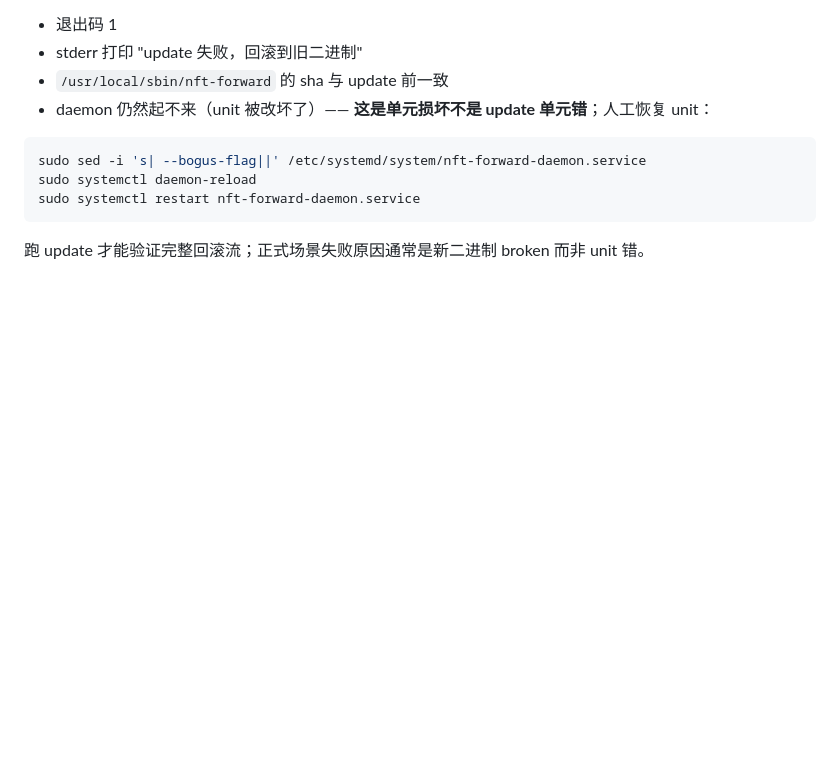
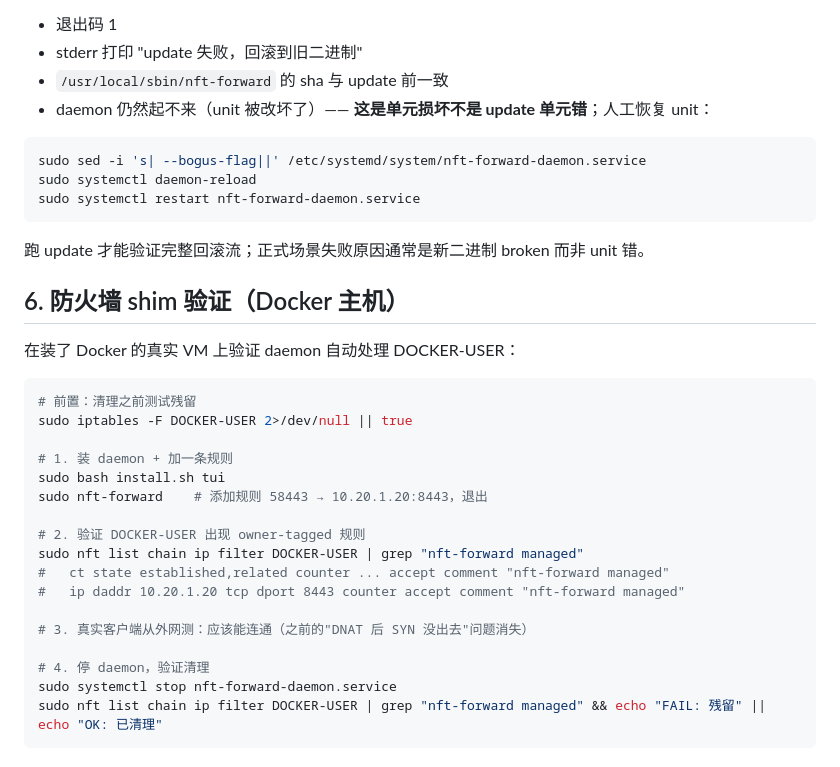
Before and after one commit to xjetry/nft-forward, a Markdown page: docs/daemon-manual-verification.md, the part around the change. Drawn GitHub-style; blank space fills up the shorter version.

````diff
--- a/docs/daemon-manual-verification.md
+++ b/docs/daemon-manual-verification.md
@@ -296,3 +296,27 @@ sudo systemctl restart nft-forward-daemon.service
 ```
 
 跑 update 才能验证完整回滚流；正式场景失败原因通常是新二进制 broken 而非 unit 错。
+
+## 6. 防火墙 shim 验证（Docker 主机）
+
+在装了 Docker 的真实 VM 上验证 daemon 自动处理 DOCKER-USER：
+
+```bash
+# 前置：清理之前测试残留
+sudo iptables -F DOCKER-USER 2>/dev/null || true
+
+# 1. 装 daemon + 加一条规则
+sudo bash install.sh tui
+sudo nft-forward    # 添加规则 58443 → 10.20.1.20:8443，退出
+
+# 2. 验证 DOCKER-USER 出现 owner-tagged 规则
+sudo nft list chain ip filter DOCKER-USER | grep "nft-forward managed"
+#   ct state established,related counter ... accept comment "nft-forward managed"
+#   ip daddr 10.20.1.20 tcp dport 8443 counter accept comment "nft-forward managed"
+
+# 3. 真实客户端从外网测：应该能连通（之前的"DNAT 后 SYN 没出去"问题消失）
+
+# 4. 停 daemon，验证清理
+sudo systemctl stop nft-forward-daemon.service
+sudo nft list chain ip filter DOCKER-USER | grep "nft-forward managed" && echo "FAIL: 残留" || echo "OK: 已清理"
+```
````
Also changed, not shown: README.md (+8 -0 lines).
